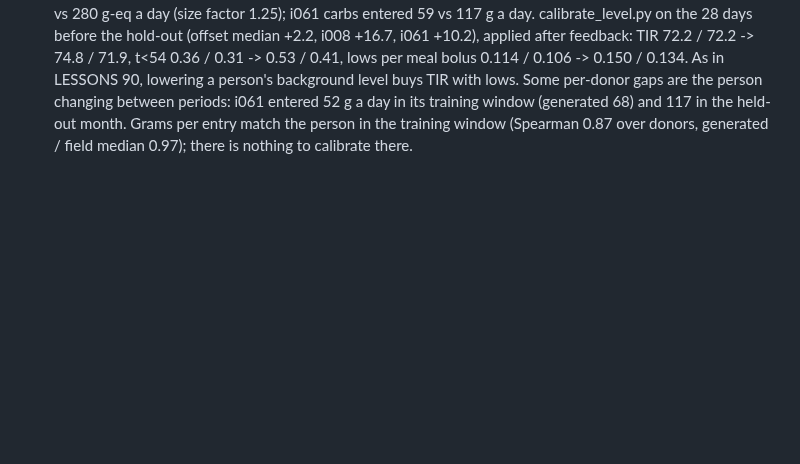
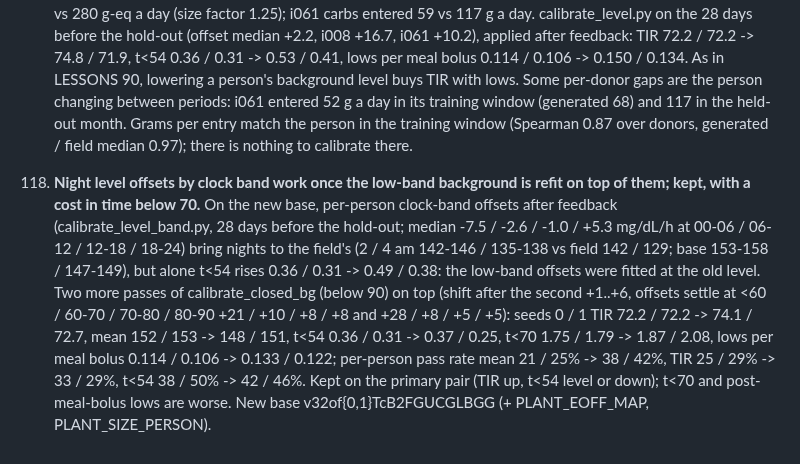
Before and after one commit to loopkitdev/LoopEval, a Markdown page: docs/ice/LESSONS.md, the part around the change. GitHub-like rendering; blank space fills up the shorter version.

Commit message:
ice: lesson 118 (night level offsets + low-band refit; new base)
Co-Authored-By: Claude Opus 5.5 (1M context) <noreply@anthropic.com>
Claude-Session: https://claude.ai/code/session_01ALmkCmbTibeqF2qmwFE7ZE

```diff
--- a/docs/ice/LESSONS.md
+++ b/docs/ice/LESSONS.md
@@ -1106,3 +1106,13 @@ Method lessons from building the ICE generator. Each one cost time; the run dire
     Some per-donor gaps are the person changing between periods: i061 entered 52 g a day in its training window (generated
     68) and 117 in the held-out month. Grams per entry match the person in the training window (Spearman 0.87 over donors,
     generated / field median 0.97); there is nothing to calibrate there.
+118. **Night level offsets by clock band work once the low-band background is refit on top of them; kept, with a cost in
+    time below 70.** On the new base, per-person clock-band offsets after feedback (calibrate_level_band.py, 28 days before
+    the hold-out; median -7.5 / -2.6 / -1.0 / +5.3 mg/dL/h at 00-06 / 06-12 / 12-18 / 18-24) bring nights to the field's
+    (2 / 4 am 142-146 / 135-138 vs field 142 / 129; base 153-158 / 147-149), but alone t<54 rises 0.36 / 0.31 -> 0.49 / 0.38:
+    the low-band offsets were fitted at the old level. Two more passes of calibrate_closed_bg (below 90) on top (shift after
+    the second +1..+6, offsets settle at <60 / 60-70 / 70-80 / 80-90 +21 / +10 / +8 / +8 and +28 / +8 / +5 / +5): seeds 0 /
+    1 TIR 72.2 / 72.2 -> 74.1 / 72.7, mean 152 / 153 -> 148 / 151, t<54 0.36 / 0.31 -> 0.37 / 0.25, t<70 1.75 / 1.79 -> 1.87 /
+    2.08, lows per meal bolus 0.114 / 0.106 -> 0.133 / 0.122; per-person pass rate mean 21 / 25% -> 38 / 42%, TIR 25 / 29%
+    -> 33 / 29%, t<54 38 / 50% -> 42 / 46%. Kept on the primary pair (TIR up, t<54 level or down); t<70 and post-meal-bolus
+    lows are worse. New base v32of{0,1}TcB2FGUCGLBGG (+ PLANT_EOFF_MAP, PLANT_SIZE_PERSON).
```
